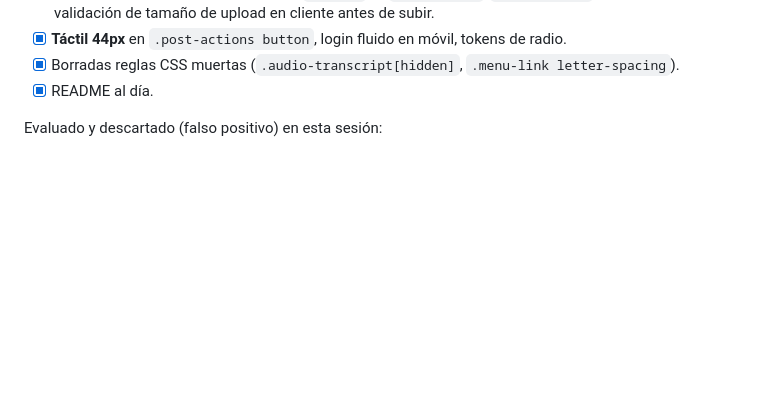
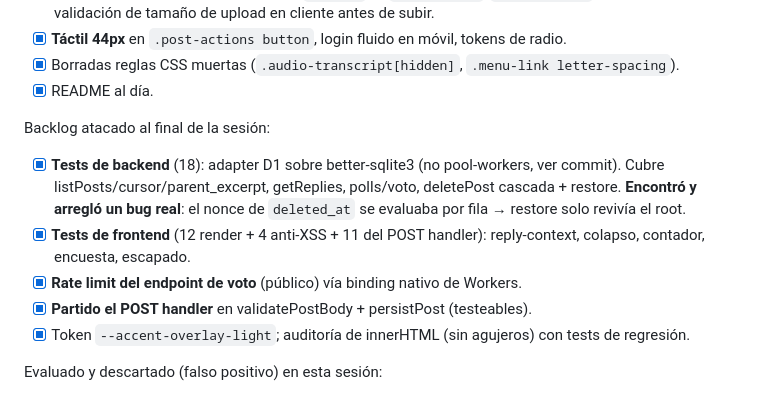
Before and after one commit to meowrhino/twoitter, a Markdown page: docs/TODO.md, the part around one of its changes. Rendered like a GitHub page; blank space fills up the shorter version.

```diff
--- a/docs/TODO.md
+++ b/docs/TODO.md
@@ -67,6 +51,18 @@ Reorganización grande de la TL + encuestas + revisión:
 - [x] **Táctil 44px** en `.post-actions button`, login fluido en móvil, tokens de radio.
 - [x] Borradas reglas CSS muertas (`.audio-transcript[hidden]`, `.menu-link letter-spacing`).
 - [x] README al día.
+
+Backlog atacado al final de la sesión:
+- [x] **Tests de backend** (18): adapter D1 sobre better-sqlite3 (no pool-workers,
+  ver commit). Cubre listPosts/cursor/parent_excerpt, getReplies, polls/voto,
+  deletePost cascada + restore. **Encontró y arregló un bug real**: el nonce de
+  `deleted_at` se evaluaba por fila → restore solo revivía el root.
+- [x] **Tests de frontend** (12 render + 4 anti-XSS + 11 del POST handler):
+  reply-context, colapso, contador, encuesta, escapado.
+- [x] **Rate limit del endpoint de voto** (público) vía binding nativo de Workers.
+- [x] **Partido el POST handler** en validatePostBody + persistPost (testeables).
+- [x] Token `--accent-overlay-light`; auditoría de innerHTML (sin agujeros) con
+  tests de regresión.
 
 Evaluado y descartado (falso positivo) en esta sesión:
 - Tokenizar el spacing (los px reales no caen en rejilla base-4).
```
Also changed, not shown: other parts of docs/TODO.md (+4 -20 lines).
